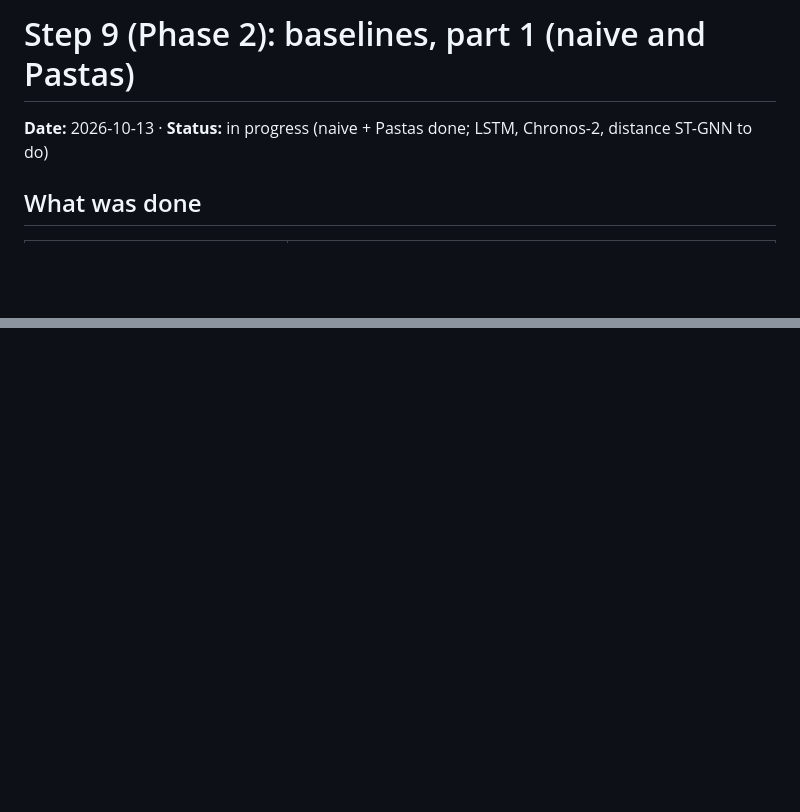
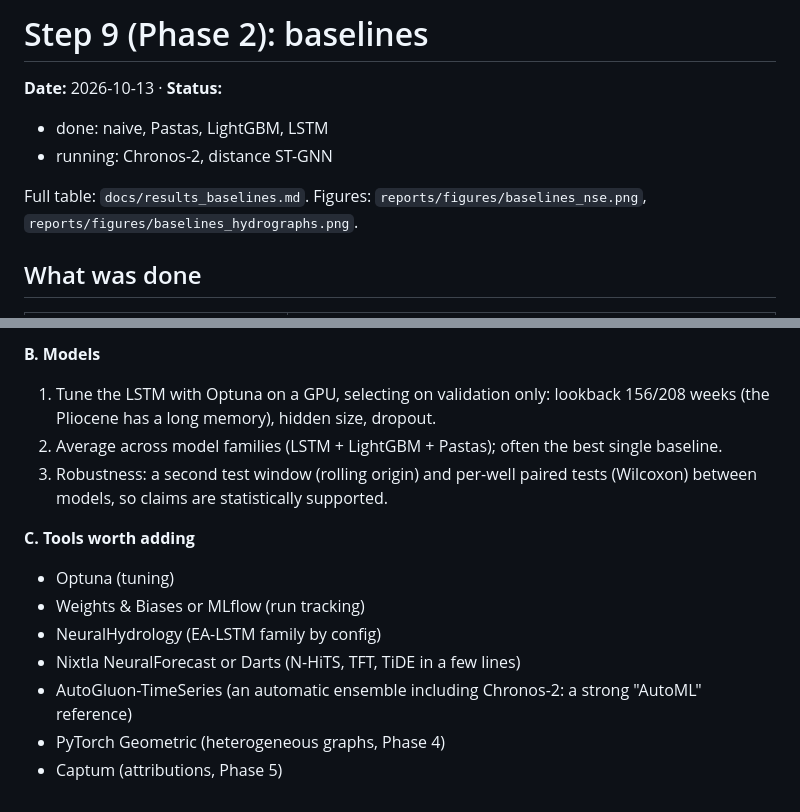
Before and after one commit to assil-bouzaine/Master_2026, a Markdown page: docs/notes/step09_baselines.md, 2 parts joined by grey strips. Rendered like a GitHub page; blank space fills up the shorter version.

Commit message:
Step 9 notes: ML baseline results, findings and improvement plan
Co-Authored-By: Claude Opus 5.5 <noreply@anthropic.com>

```diff
--- a/docs/notes/step09_baselines.md
+++ b/docs/notes/step09_baselines.md
@@ -1,7 +1,12 @@
-# Step 9 (Phase 2): baselines, part 1 (naive and Pastas)
+# Step 9 (Phase 2): baselines
 
-**Date:** 2026-10-13 · **Status:** in progress (naive + Pastas done; LSTM,
-Chronos-2, distance ST-GNN to do)
+**Date:** 2026-10-13 · **Status:**
+- done: naive, Pastas, LightGBM, LSTM
+- running: Chronos-2, distance ST-GNN
+
+Full table: `docs/results_baselines.md`. Figures:
+`reports/figures/baselines_nse.png`,
+`reports/figures/baselines_hydrographs.png`.
 
 ## What was done
 
@@ -93,0 +167,18 @@ Chronos-2, distance ST-GNN to do)
+**B. Models**
+1. Tune the LSTM with Optuna on a GPU, selecting on validation only:
+   lookback 156/208 weeks (the Pliocene has a long memory), hidden size,
+   dropout.
+2. Average across model families (LSTM + LightGBM + Pastas); often the best
+   single baseline.
+3. Robustness: a second test window (rolling origin) and per-well paired
+   tests (Wilcoxon) between models, so claims are statistically supported.
+
+**C. Tools worth adding**
+- Optuna (tuning)
+- Weights & Biases or MLflow (run tracking)
+- NeuralHydrology (EA-LSTM family by config)
+- Nixtla NeuralForecast or Darts (N-HiTS, TFT, TiDE in a few lines)
+- AutoGluon-TimeSeries (an automatic ensemble including Chronos-2: a strong
+  "AutoML" reference)
+- PyTorch Geometric (heterogeneous graphs, Phase 4)
+- Captum (attributions, Phase 5)
```
Also changed, not shown: other parts of docs/notes/step09_baselines.md (+68 -0 lines), CLAUDE.md (+1 -1 lines).
